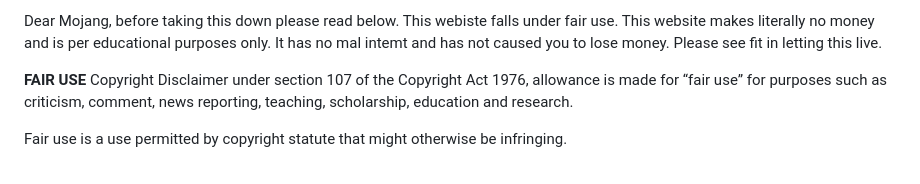
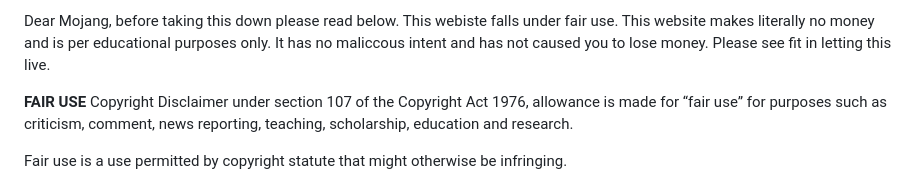
Before and after one commit to Eliworldstudios/Googledrivetool, a Markdown page: README.md, the part around the change. GitHub-like rendering.

Commit message:
Update README.md
because im totally a mature adultt who has perfect grammar

```diff
--- a/README.md
+++ b/README.md
@@ -1,4 +1,4 @@
-Dear Mojang, before taking this down please read below. This webiste falls under fair use. This website makes literally no money and is per educational purposes only. It has no mal intemt and has not caused you to lose money. Please see fit in letting this live.
+Dear Mojang, before taking this down please read below. This webiste falls under fair use. This website makes literally no money and is per educational purposes only. It has no maliccous intent and has not caused you to lose money. Please see fit in letting this live.
 
 **FAIR USE**
 Copyright Disclaimer under section 107 of the Copyright Act 1976, allowance is made for “fair use” for purposes such as criticism, comment, news reporting, teaching, scholarship, education and research.
```
